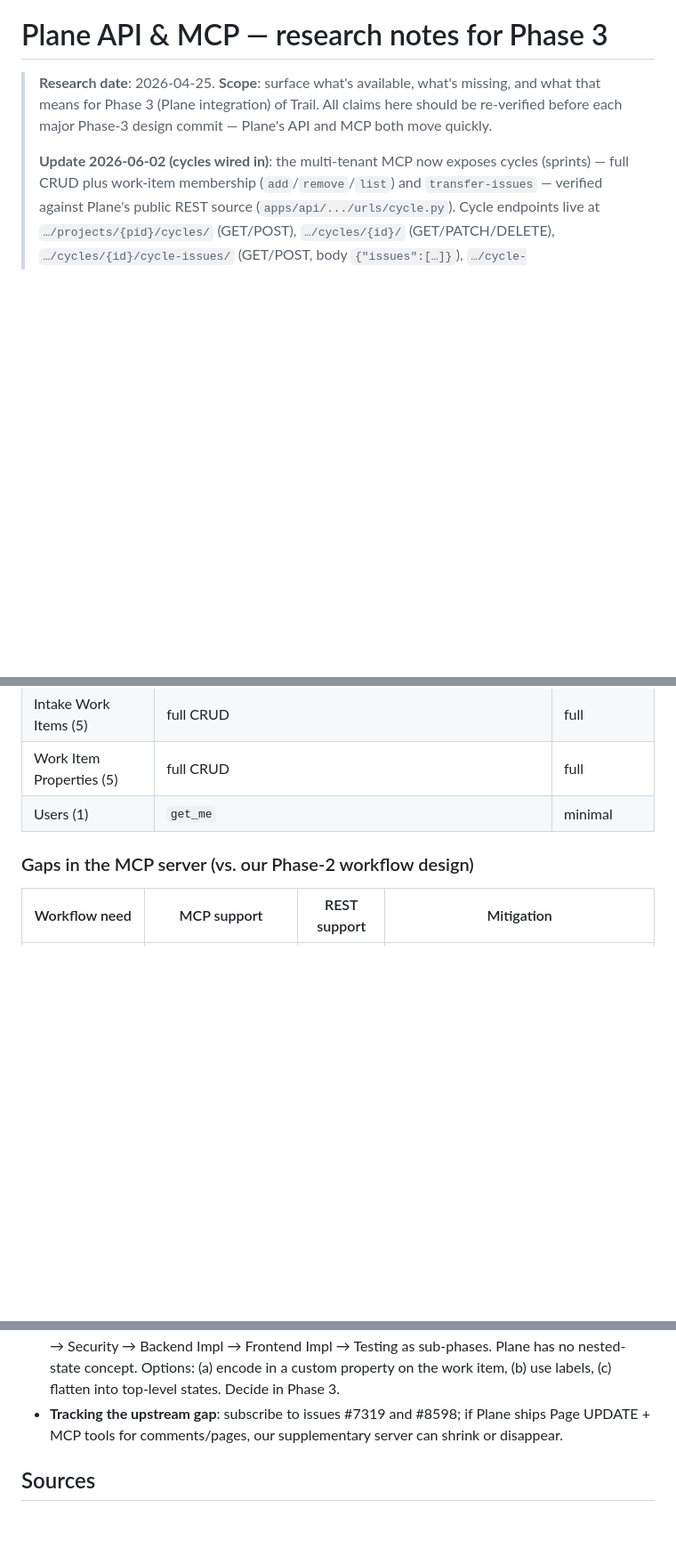
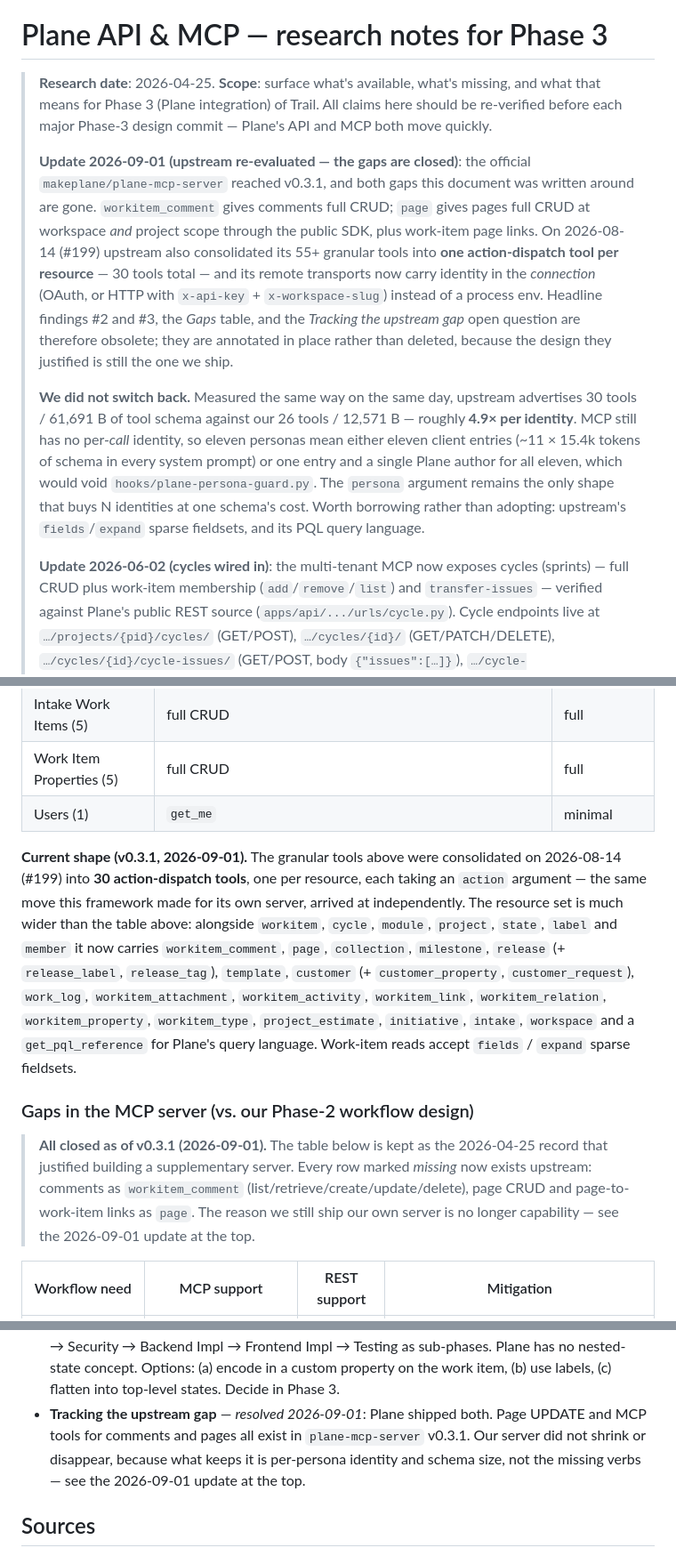
Before and after one commit to masroorahmd/trail-aiac, a Markdown page: doc/PLANE_API.md, 3 parts joined by grey strips. Shown at 89% size. Rendered like a GitHub page; blank space fills up the shorter version.

Commit message:
Record the 2026-09-01 upstream Plane MCP re-evaluation in PLANE_API.md
plane-mcp-server v0.3.1 closed both gaps this document was written
around: comments and pages now have full CRUD upstream, and the 55+
granular tools were consolidated into 30 action-dispatch tools. The
old findings, the Gaps table and the open question are annotated in
place as superseded rather than deleted, because the design they
justified is still the one we ship. What keeps our server is no
longer capability but per-persona identity and schema size: ~4.9x
more schema bytes per identity upstream, and no per-call identity in
MCP, so eleven personas would mean eleven client entries or one
shared Plane author.

Co-Authored-By: Claude Fable 5.1 <noreply@anthropic.com>

```diff
--- a/doc/PLANE_API.md
+++ b/doc/PLANE_API.md
@@ -5,6 +5,31 @@
 > means for Phase 3 (Plane integration) of Trail. All
 > claims here should be re-verified before each major Phase-3 design
 > commit — Plane's API and MCP both move quickly.
+>
+> **Update 2026-09-01 (upstream re-evaluated — the gaps are closed)**:
+> the official `makeplane/plane-mcp-server` reached v0.3.1, and both
+> gaps this document was written around are gone. `workitem_comment`
+> gives comments full CRUD; `page` gives pages full CRUD at workspace
+> *and* project scope through the public SDK, plus work-item page
+> links. On 2026-08-14 (#199) upstream also consolidated its 55+
+> granular tools into **one action-dispatch tool per resource** — 30
+> tools total — and its remote transports now carry identity in the
+> *connection* (OAuth, or HTTP with `x-api-key` + `x-workspace-slug`)
+> instead of a process env. Headline findings #2 and #3, the *Gaps*
+> table, and the *Tracking the upstream gap* open question are
+> therefore obsolete; they are annotated in place rather than deleted,
+> because the design they justified is still the one we ship.
+>
+> **We did not switch back.** Measured the same way on the same day,
+> upstream advertises 30 tools / 61,691 B of tool schema against our 26
+> tools / 12,571 B — roughly **4.9× per identity**. MCP still has no
+> per-*call* identity, so eleven personas mean either eleven client
+> entries (~11 × 15.4k tokens of schema in every system prompt) or one
+> entry and a single Plane author for all eleven, which would void
+> `hooks/plane-persona-guard.py`. The `persona` argument remains the
+> only shape that buys N identities at one schema's cost. Worth
+> borrowing rather than adopting: upstream's `fields`/`expand` sparse
+> fieldsets, and its PQL query language.
 >
 > **Update 2026-06-02 (cycles wired in)**: the multi-tenant MCP now
 > exposes cycles (sprints) — full CRUD plus work-item membership
@@ -184,7 +216,29 @@ Source: [github.com/makeplane/plane-mcp-server](https://github.com/makeplane/pla
 | Work Item Properties (5) | full CRUD | full |
 | Users (1) | `get_me` | minimal |
 
+**Current shape (v0.3.1, 2026-09-01).** The granular tools above were
+consolidated on 2026-08-14 (#199) into **30 action-dispatch tools**, one
+per resource, each taking an `action` argument — the same move this
+framework made for its own server, arrived at independently. The
+resource set is much wider than the table above: alongside `workitem`,
+`cycle`, `module`, `project`, `state`, `label` and `member` it now
+carries `workitem_comment`, `page`, `collection`, `milestone`,
+`release` (+ `release_label`, `release_tag`), `template`, `customer`
+(+ `customer_property`, `customer_request`), `work_log`,
+`workitem_attachment`, `workitem_activity`, `workitem_link`,
+`workitem_relation`, `workitem_property`, `workitem_type`,
+`project_estimate`, `initiative`, `intake`, `workspace` and a
+`get_pql_reference` for Plane's query language. Work-item reads accept
+`fields` / `expand` sparse fieldsets.
+
 ### Gaps in the MCP server (vs. our Phase-2 workflow design)
+
+> **All closed as of v0.3.1 (2026-09-01).** The table below is kept as
+> the 2026-04-25 record that justified building a supplementary server.
+> Every row marked *missing* now exists upstream: comments as
+> `workitem_comment` (list/retrieve/create/update/delete), page CRUD and
+> page-to-work-item links as `page`. The reason we still ship our own
+> server is no longer capability — see the 2026-09-01 update at the top.
 
 | Workflow need | MCP support | REST support | Mitigation |
 |---|---|---|---|
@@ -284,9 +338,11 @@ augmented with the internal app API for pages. Final shape:
   → Testing as sub-phases. Plane has no nested-state concept. Options:
   (a) encode in a custom property on the work item, (b) use labels,
   (c) flatten into top-level states. Decide in Phase 3.
-- **Tracking the upstream gap**: subscribe to issues #7319 and #8598;
-  if Plane ships Page UPDATE + MCP tools for comments/pages, our
-  supplementary server can shrink or disappear.
+- **Tracking the upstream gap** — *resolved 2026-09-01*: Plane shipped
+  both. Page UPDATE and MCP tools for comments and pages all exist in
+  `plane-mcp-server` v0.3.1. Our server did not shrink or disappear,
+  because what keeps it is per-persona identity and schema size, not
+  the missing verbs — see the 2026-09-01 update at the top.
 
 ## Sources
 
```
Also changed, not shown: other parts of doc/PLANE_API.md (+9 -2 lines).
